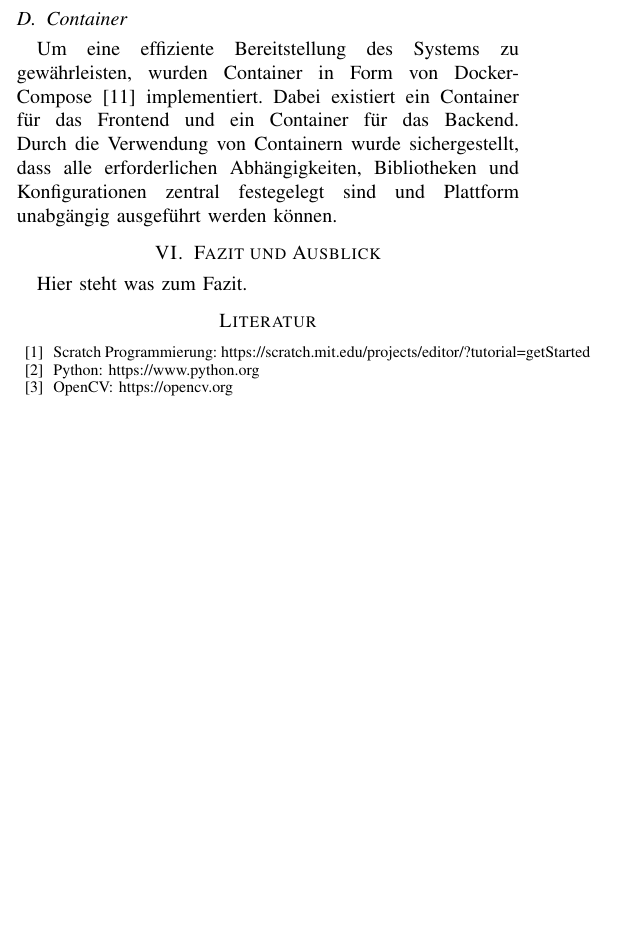
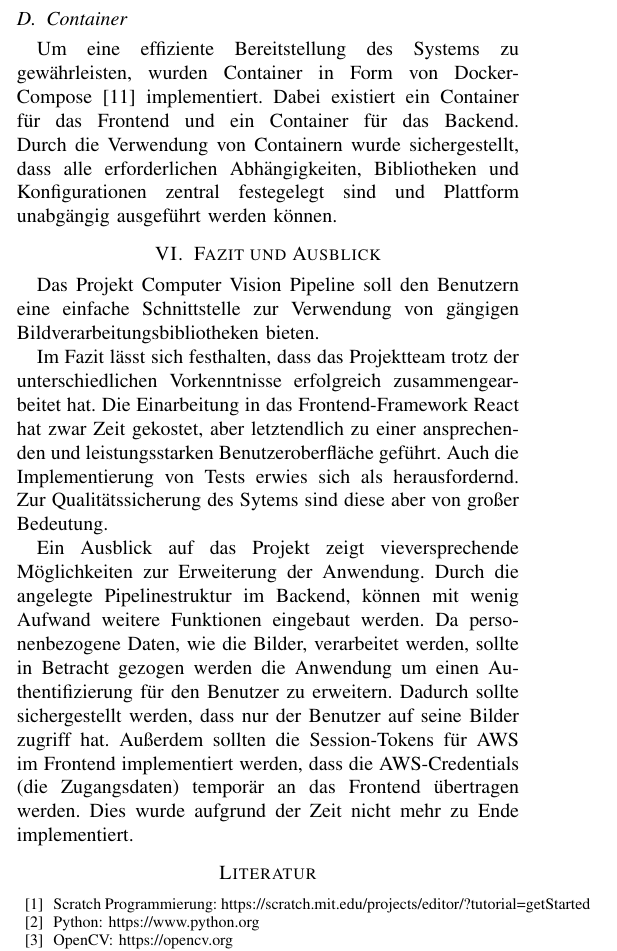
Before and after one commit to cyberlytics/CompVisPipeline, a LaTeX paper (sys-doc/tech_rep/template_ieee.tex, which reads sys-doc/tech_rep/Content/Abschnitte/fazitundausblick.tex): part of one column of page 3 of 3 before the commit and part of one column of page 3 of 4 after it, cut so that both start at the same text, the shorter picture padded with empty space. Compiled offline with pdfLaTeX; a missing font is replaced by an installed copy or a similar font; a LaTeX package or settings file that is missing is left out.

Commit message:
added content
Former-commit-id: cf489343bb6cc173ad2035e7f86a7e6efae685e0

```diff
--- a/sys-doc/tech_rep/Content/Abschnitte/fazitundausblick.tex
+++ b/sys-doc/tech_rep/Content/Abschnitte/fazitundausblick.tex
@@ -1,2 +1,6 @@
 \section{Fazit und Ausblick}
-Hier steht was zum Fazit.
+Das Projekt Computer Vision Pipeline soll den Benutzern eine einfache Schnittstelle zur Verwendung von gängigen Bildverarbeitungsbibliotheken bieten.
+
+Im Fazit lässt sich festhalten, dass das Projektteam trotz der unterschiedlichen Vorkenntnisse erfolgreich zusammengearbeitet hat. Die Einarbeitung in das Frontend-Framework React hat zwar Zeit gekostet, aber letztendlich zu einer ansprechenden und leistungsstarken Benutzeroberfläche geführt. Auch die Implementierung von Tests erwies sich als herausfordernd. Zur Qualitätssicherung des Sytems sind diese aber von großer Bedeutung.
+
+Ein Ausblick auf das Projekt zeigt vieversprechende Möglichkeiten zur Erweiterung der Anwendung. Durch die angelegte Pipelinestruktur im Backend, können mit wenig Aufwand weitere Funktionen eingebaut werden. Da personenbezogene Daten, wie die Bilder, verarbeitet werden, sollte in Betracht gezogen werden die Anwendung um einen Authentifizierung für den Benutzer zu erweitern. Dadurch sollte sichergestellt werden, dass nur der Benutzer auf seine Bilder zugriff hat. Außerdem sollten die Session-Tokens für AWS im Frontend implementiert werden, dass die AWS-Credentials (die Zugangsdaten) temporär an das Frontend übertragen werden. Dies wurde aufgrund der Zeit nicht mehr zu Ende implementiert.
```
